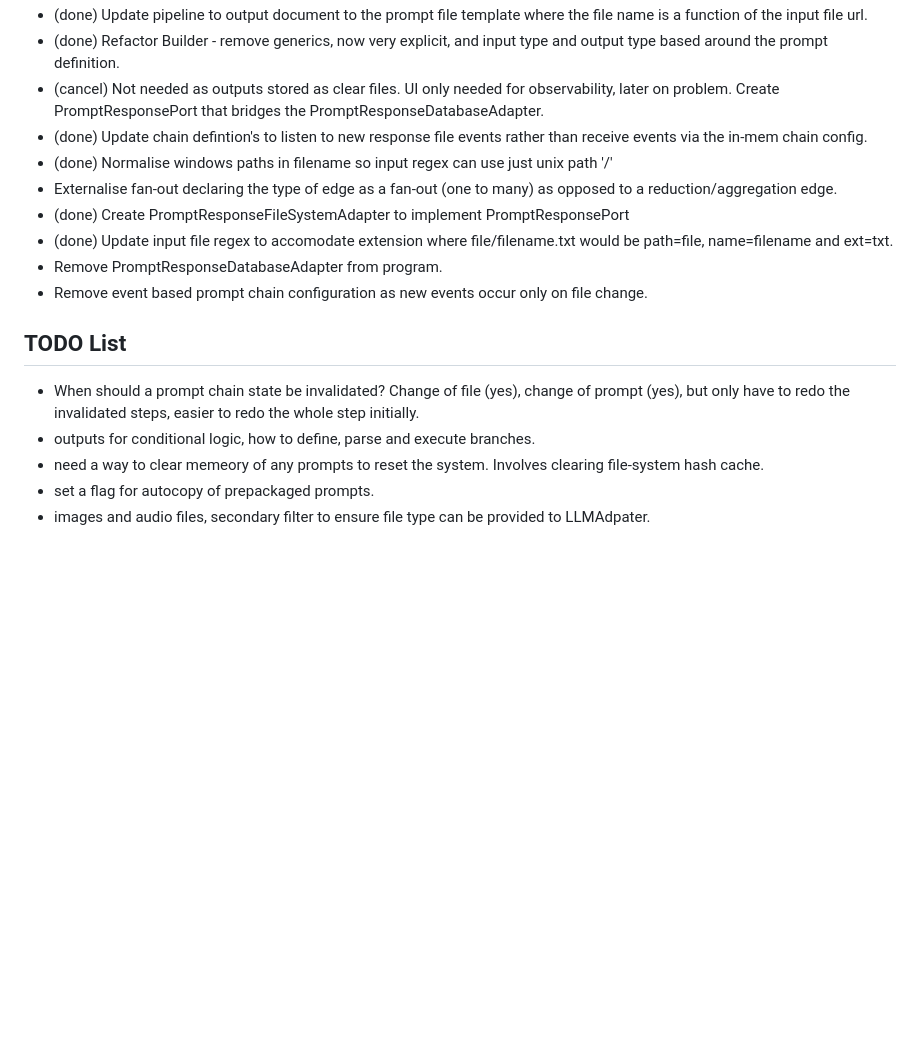
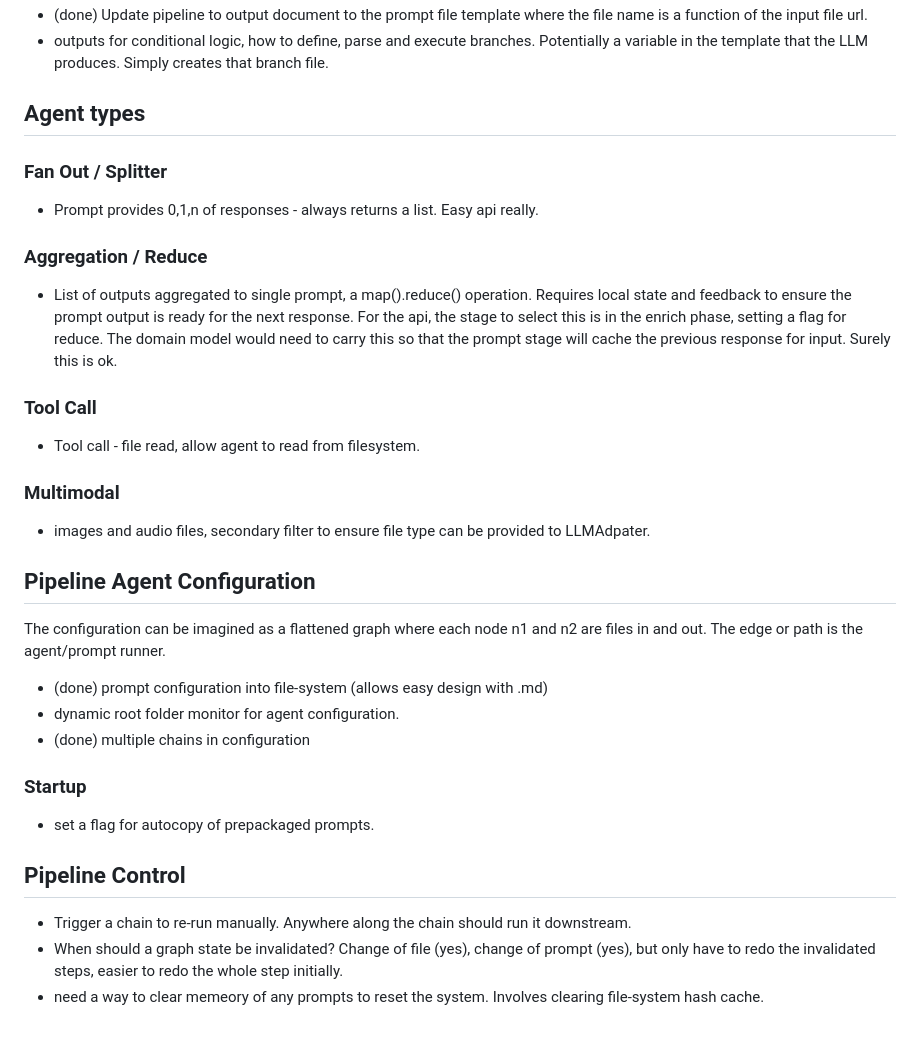
Before and after one commit to HaydenDekker/ai-workflow, a Markdown page: README.md, the part around one of its changes. GitHub-like rendering; blank space fills up the shorter version.

```diff
--- a/README.md
+++ b/README.md
@@ -70,20 +32,39 @@ The database is still required for file-system hash monitoring so that the entir
 - (done) Update pipeline to output document to the prompt file template where the file name is a function of the input file url.
-- (done) Refactor Builder - remove generics, now very explicit, and input type and output type based around the prompt definition.
-- (cancel) Not needed as outputs stored as clear files. UI only needed for observability, later on problem. Create PromptResponsePort that bridges the PromptResponseDatabaseAdapter.
-- (done) Update chain defintion's to listen to new response file events rather than receive events via the in-mem chain config.
-- (done) Normalise windows paths in filename so input regex can use just unix path '/'
-- Externalise fan-out declaring the type of edge as a fan-out (one to many) as opposed to a reduction/aggregation edge.
-- (done) Create PromptResponseFileSystemAdapter to implement PromptResponsePort
-- (done) Update input file regex to accomodate extension where file/filename.txt would be path=file, name=filename and ext=txt.
-- Remove PromptResponseDatabaseAdapter from program.
-- Remove event based prompt chain configuration as new events occur only on file change.
+- outputs for conditional logic, how to define, parse and execute branches. Potentially a variable in the template that the LLM produces. Simply creates that branch file.
 
+## Agent types
 
-## TODO List
+### Fan Out / Splitter
 
-- When should a prompt chain state be invalidated? Change of file (yes), change of prompt (yes),
+- Prompt provides 0,1,n of responses - always returns a list. Easy api really.
+
+### Aggregation / Reduce
+
+ - List of outputs aggregated to single prompt, a map().reduce() operation. Requires local state and feedback to ensure the prompt output is ready for the next response. For the api, the stage to select this is in the enrich phase, setting a flag for reduce. The domain model would need to carry this so that the prompt stage will cache the previous response for input. Surely this is ok.
+
+### Tool Call
+
+- Tool call - file read, allow agent to read from filesystem.
+
+### Multimodal
+
+- images and audio files, secondary filter to ensure file type can be provided to LLMAdpater.
+
+## Pipeline Agent Configuration
+
+The configuration can be imagined as a flattened graph where each node n1 and n2 are files in and out. The edge or path is the agent/prompt runner.
+
+- (done) prompt configuration into file-system (allows easy design with .md)
+- dynamic root folder monitor for agent configuration.
+- (done) multiple chains in configuration
+
+### Startup
+
+- set a flag for autocopy of prepackaged prompts.
+
+## Pipeline Control
+
+- Trigger a chain to re-run manually. Anywhere along the chain should run it downstream.
+- When should a graph state be invalidated? Change of file (yes), change of prompt (yes),
   but only have to redo the invalidated steps, easier to redo the whole step initially.
-- outputs for conditional logic, how to define, parse and execute branches.
 - need a way to clear memeory of any prompts to reset the system. Involves clearing file-system hash cache.
-- set a flag for autocopy of prepackaged prompts.
-- images and audio files, secondary filter to ensure file type can be provided to LLMAdpater.
```
Also changed, not shown: other parts of README.md (+13 -51 lines).
